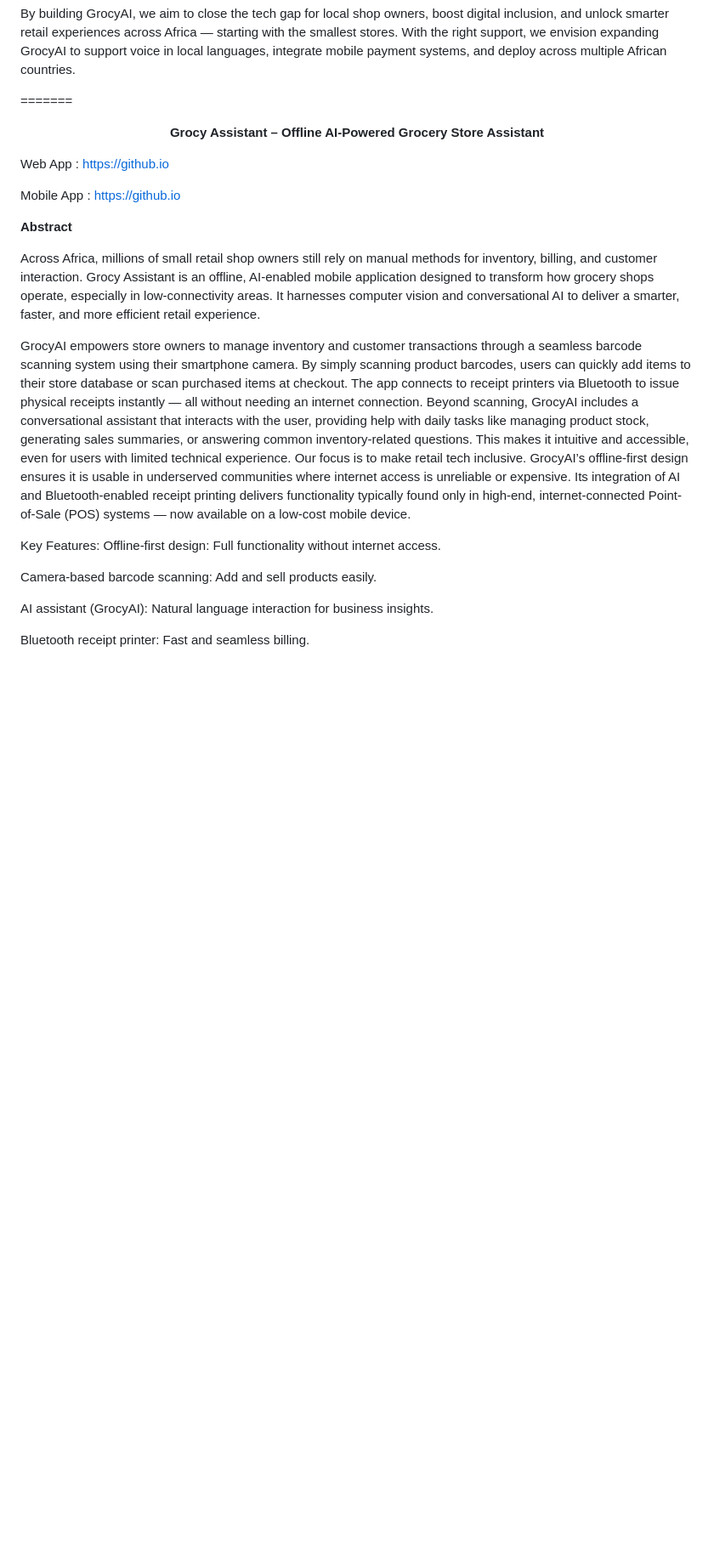
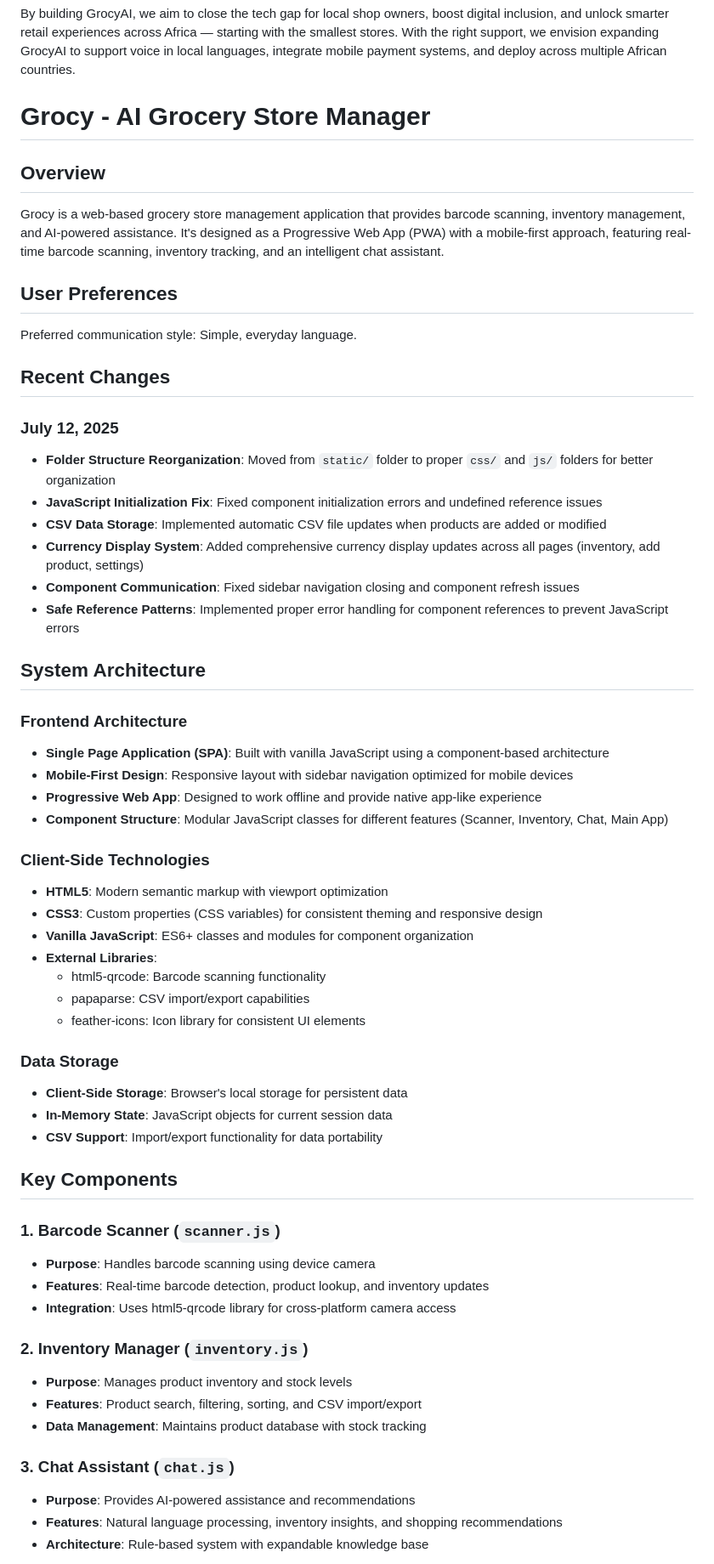
Before and after one commit to PopoolaIbrahim/Grocy-Assistant, a Markdown page: readme.md, the part around the change printed below. Shown: that part at 85% size. GitHub-like rendering; blank space fills up the shorter version.

```diff
--- a/readme.md
+++ b/readme.md
@@ -34,34 +34,62 @@ Lightweight and user-friendly UI for mobile phones.
 
 By building GrocyAI, we aim to close the tech gap for local shop owners, boost digital inclusion, and unlock smarter retail experiences across Africa — starting with the smallest stores. With the right support, we envision expanding GrocyAI to support voice in local languages, integrate mobile payment systems, and deploy across multiple African countries.
 
-=======
-<p align="center">
-  <b>Grocy Assistant – Offline AI-Powered Grocery Store Assistant</b>
-</p>
+# Grocy - AI Grocery Store Manager
 
-Web App : https://github.io
+## Overview
 
-Mobile App : https://github.io
+Grocy is a web-based grocery store management application that provides barcode scanning, inventory management, and AI-powered assistance. It's designed as a Progressive Web App (PWA) with a mobile-first approach, featuring real-time barcode scanning, inventory tracking, and an intelligent chat assistant.
 
+## User Preferences
 
-**Abstract**
+Preferred communication style: Simple, everyday language.
 
-Across Africa, millions of small retail shop owners still rely on manual methods for inventory, billing, and customer interaction. Grocy Assistant is an offline, AI-enabled mobile application designed to transform how grocery shops operate, especially in low-connectivity areas. It harnesses computer vision and conversational AI to deliver a smarter, faster, and more efficient retail experience.
+## Recent Changes
 
-GrocyAI empowers store owners to manage inventory and customer transactions through a seamless barcode scanning system using their smartphone camera. By simply scanning product barcodes, users can quickly add items to their store database or scan purchased items at checkout. The app connects to receipt printers via Bluetooth to issue physical receipts instantly — all without needing an internet connection.
-Beyond scanning, GrocyAI includes a conversational assistant that interacts with the user, providing help with daily tasks like managing product stock, generating sales summaries, or answering common inventory-related questions. This makes it intuitive and accessible, even for users with limited technical experience.
-Our focus is to make retail tech inclusive. GrocyAI’s offline-first design ensures it is usable in underserved communities where internet access is unreliable or expensive. Its integration of AI and Bluetooth-enabled receipt printing delivers functionality typically found only in high-end, internet-connected Point-of-Sale (POS) systems — now available on a low-cost mobile device.
+### July 12, 2025
+- **Folder Structure Reorganization**: Moved from `static/` folder to proper `css/` and `js/` folders for better organization
+- **JavaScript Initialization Fix**: Fixed component initialization errors and undefined reference issues
+- **CSV Data Storage**: Implemented automatic CSV file updates when products are added or modified
+- **Currency Display System**: Added comprehensive currency display updates across all pages (inventory, add product, settings)
+- **Component Communication**: Fixed sidebar navigation closing and component refresh issues
+- **Safe Reference Patterns**: Implemented proper error handling for component references to prevent JavaScript errors
 
-Key Features:
-Offline-first design: Full functionality without internet access.
+## System Architecture
 
+### Frontend Architecture
+- **Single Page Application (SPA)**: Built with vanilla JavaScript using a component-based architecture
+- **Mobile-First Design**: Responsive layout with sidebar navigation optimized for mobile devices
+- **Progressive Web App**: Designed to work offline and provide native app-like experience
+- **Component Structure**: Modular JavaScript classes for different features (Scanner, Inventory, Chat, Main App)
 
-Camera-based barcode scanning: Add and sell products easily.
+### Client-Side Technologies
+- **HTML5**: Modern semantic markup with viewport optimization
+- **CSS3**: Custom properties (CSS variables) for consistent theming and responsive design
+- **Vanilla JavaScript**: ES6+ classes and modules for component organization
+- **External Libraries**:
+  - html5-qrcode: Barcode scanning functionality
+  - papaparse: CSV import/export capabilities
+  - feather-icons: Icon library for consistent UI elements
 
+### Data Storage
+- **Client-Side Storage**: Browser's local storage for persistent data
+- **In-Memory State**: JavaScript objects for current session data
+- **CSV Support**: Import/export functionality for data portability
 
-AI assistant (GrocyAI): Natural language interaction for business insights.
+## Key Components
 
+### 1. Barcode Scanner (`scanner.js`)
+- **Purpose**: Handles barcode scanning using device camera
+- **Features**: Real-time barcode detection, product lookup, and inventory updates
+- **Integration**: Uses html5-qrcode library for cross-platform camera access
 
-Bluetooth receipt printer: Fast and seamless billing.
+### 2. Inventory Manager (`inventory.js`)
+- **Purpose**: Manages product inventory and stock levels
+- **Features**: Product search, filtering, sorting, and CSV import/export
+- **Data Management**: Maintains product database with stock tracking
 
+### 3. Chat Assistant (`chat.js`)
+- **Purpose**: Provides AI-powered assistance and recommendations
+- **Features**: Natural language processing, inventory insights, and shopping recommendations
+- **Architecture**: Rule-based system with expandable knowledge base
 
```
Also changed, not shown: other parts of readme.md (+56 -3 lines).
